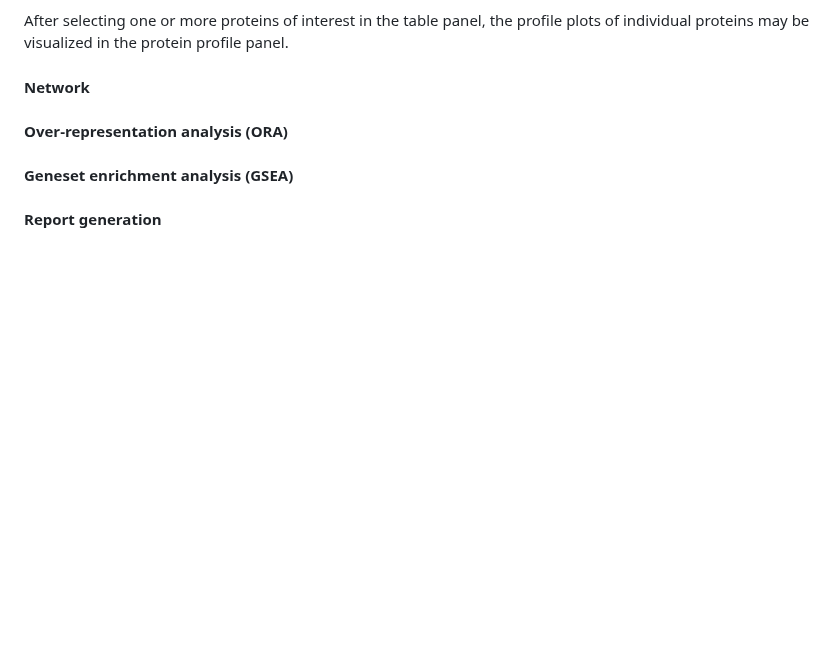
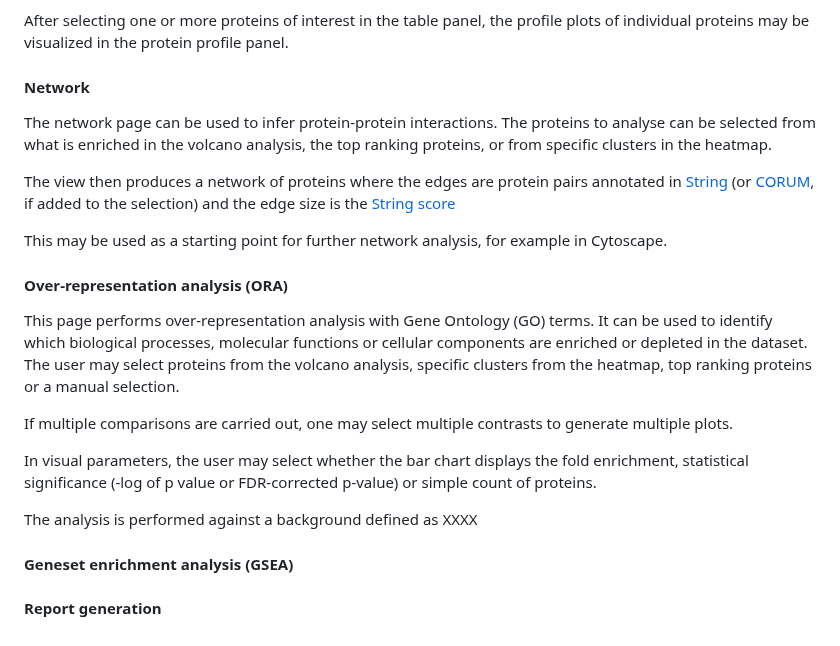
Before and after one commit to ieoresearch/QProMS, a Markdown page: Readme.md, the part around the change. GitHub-like rendering; blank space fills up the shorter version.

Commit message:
network and ora

```diff
--- a/Readme.md
+++ b/Readme.md
@@ -149,9 +149,21 @@ After selecting one or more proteins of interest in the table panel, the profile
 
 #### Network
 
+The network page can be used to infer protein-protein interactions. The proteins to analyse can be selected from what is enriched in the volcano analysis, the top ranking proteins, or from specific clusters in the heatmap.
+
+The view then produces a network of proteins where the edges are protein pairs annotated in [String](https://string-db.org) (or [CORUM](https://mips.helmholtz-muenchen.de/corum/), if added to the selection) and the edge size is the [String score](https://string-db.org/cgi/help?sessionId=b8E7e9gCqSJu)
+
+This may be used as a starting point for further network analysis, for example in Cytoscape.
 
 #### Over-representation analysis (ORA)
 
+This page performs over-representation analysis with Gene Ontology (GO) terms. It can be used to identify which biological processes, molecular functions or cellular components are enriched or depleted in the dataset. The user may select proteins from the volcano analysis, specific clusters from the heatmap, top ranking proteins or a manual selection.
+
+If multiple comparisons are carried out, one may select multiple contrasts to generate multiple plots.
+
+In visual parameters, the user may select whether the bar chart displays the fold enrichment, statistical significance (-log of p value or FDR-corrected p-value) or simple count of proteins.
+
+The analysis is performed against a background defined as XXXX
 
 
 #### Geneset enrichment analysis (GSEA)
```
